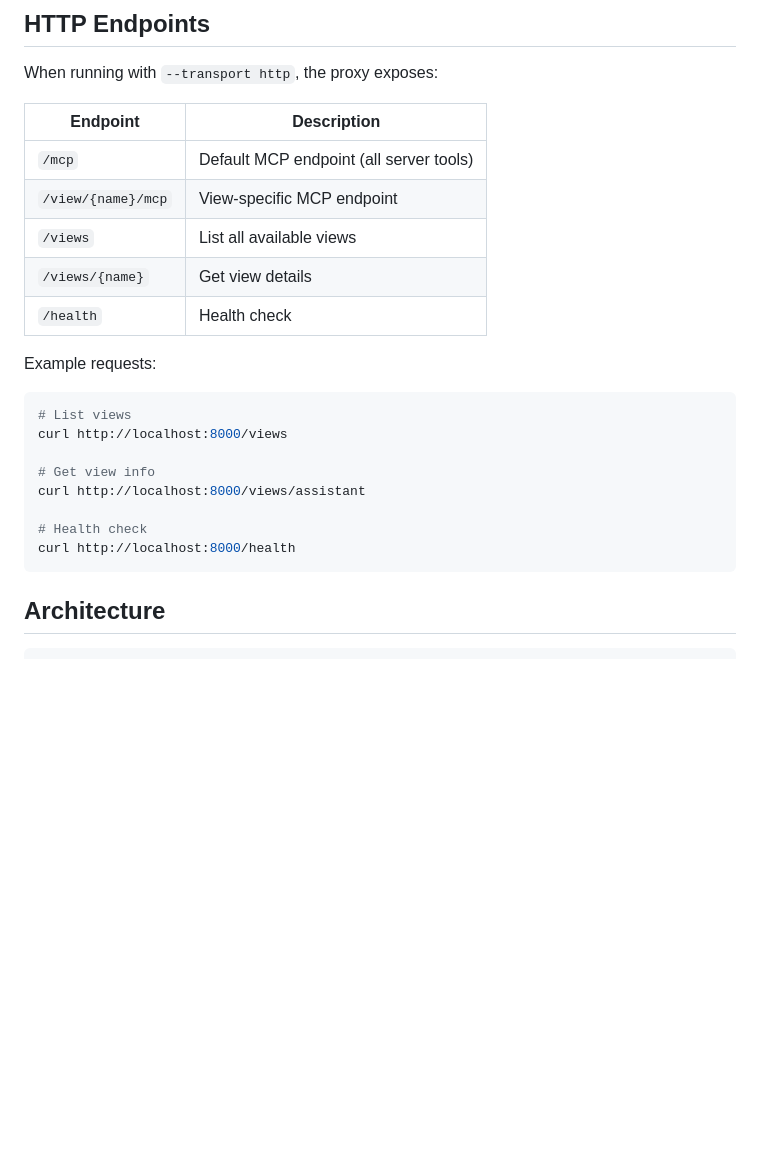
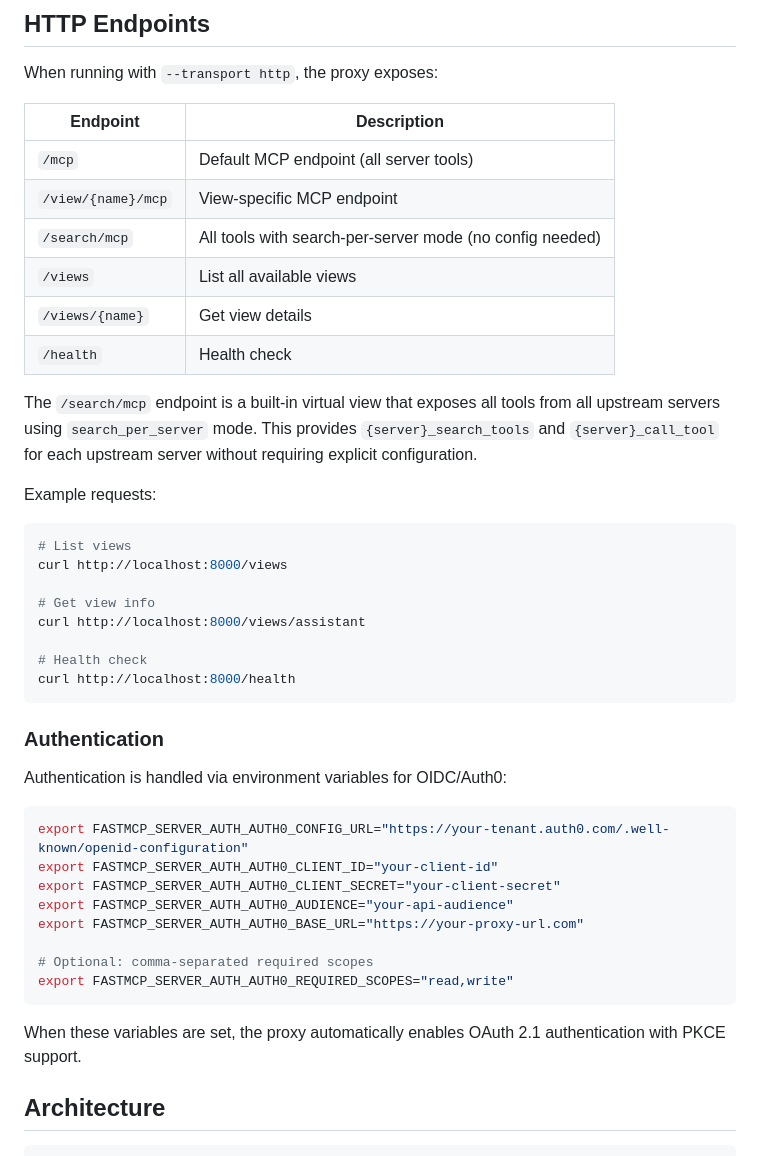
Before and after one commit to abrookins/easy-mcp-proxy, a Markdown page: README.md, the part around one of its changes. Rendered like a GitHub page; blank space fills up the shorter version.

````diff
--- a/README.md
+++ b/README.md
@@ -425,9 +437,12 @@ When running with `--transport http`, the proxy exposes:
 |----------|-------------|
 | `/mcp` | Default MCP endpoint (all server tools) |
 | `/view/{name}/mcp` | View-specific MCP endpoint |
+| `/search/mcp` | All tools with search-per-server mode (no config needed) |
 | `/views` | List all available views |
 | `/views/{name}` | Get view details |
 | `/health` | Health check |
+
+The `/search/mcp` endpoint is a built-in virtual view that exposes all tools from all upstream servers using `search_per_server` mode. This provides `{server}_search_tools` and `{server}_call_tool` for each upstream server without requiring explicit configuration.
 
 Example requests:
 
@@ -441,6 +456,23 @@ curl http://localhost:8000/views/assistant
 # Health check
 curl http://localhost:8000/health
 ```
+
+### Authentication
+
+Authentication is handled via environment variables for OIDC/Auth0:
+
+```bash
+export FASTMCP_SERVER_AUTH_AUTH0_CONFIG_URL="https://your-tenant.auth0.com/.well-known/openid-configuration"
+export FASTMCP_SERVER_AUTH_AUTH0_CLIENT_ID="your-client-id"
+export FASTMCP_SERVER_AUTH_AUTH0_CLIENT_SECRET="your-client-secret"
+export FASTMCP_SERVER_AUTH_AUTH0_AUDIENCE="your-api-audience"
+export FASTMCP_SERVER_AUTH_AUTH0_BASE_URL="https://your-proxy-url.com"
+
+# Optional: comma-separated required scopes
+export FASTMCP_SERVER_AUTH_AUTH0_REQUIRED_SCOPES="read,write"
+```
+
+When these variables are set, the proxy automatically enables OAuth 2.1 authentication with PKCE support.
 
 ## Architecture
 
````
Also changed, not shown: other parts of README.md (+14 -2 lines).
